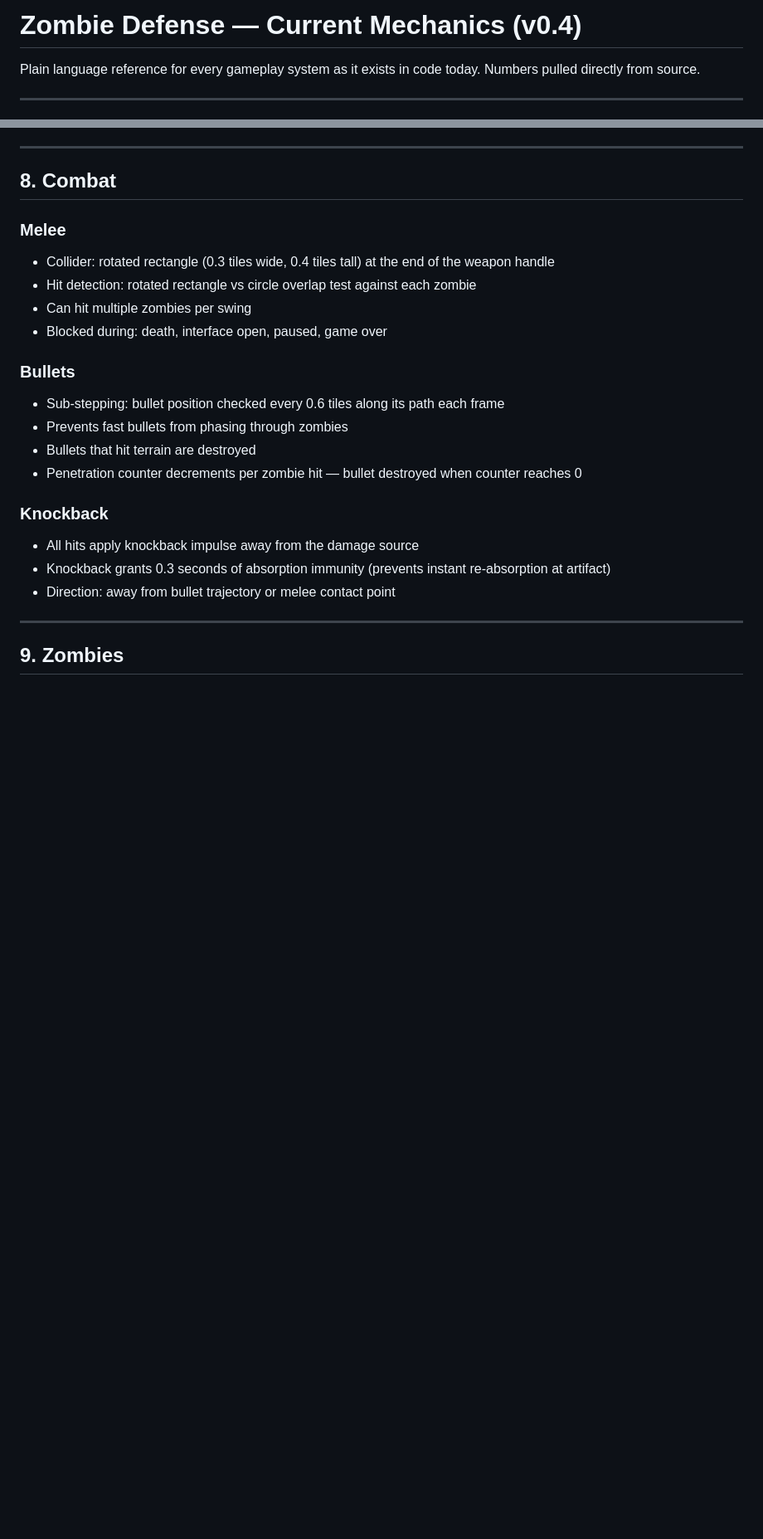
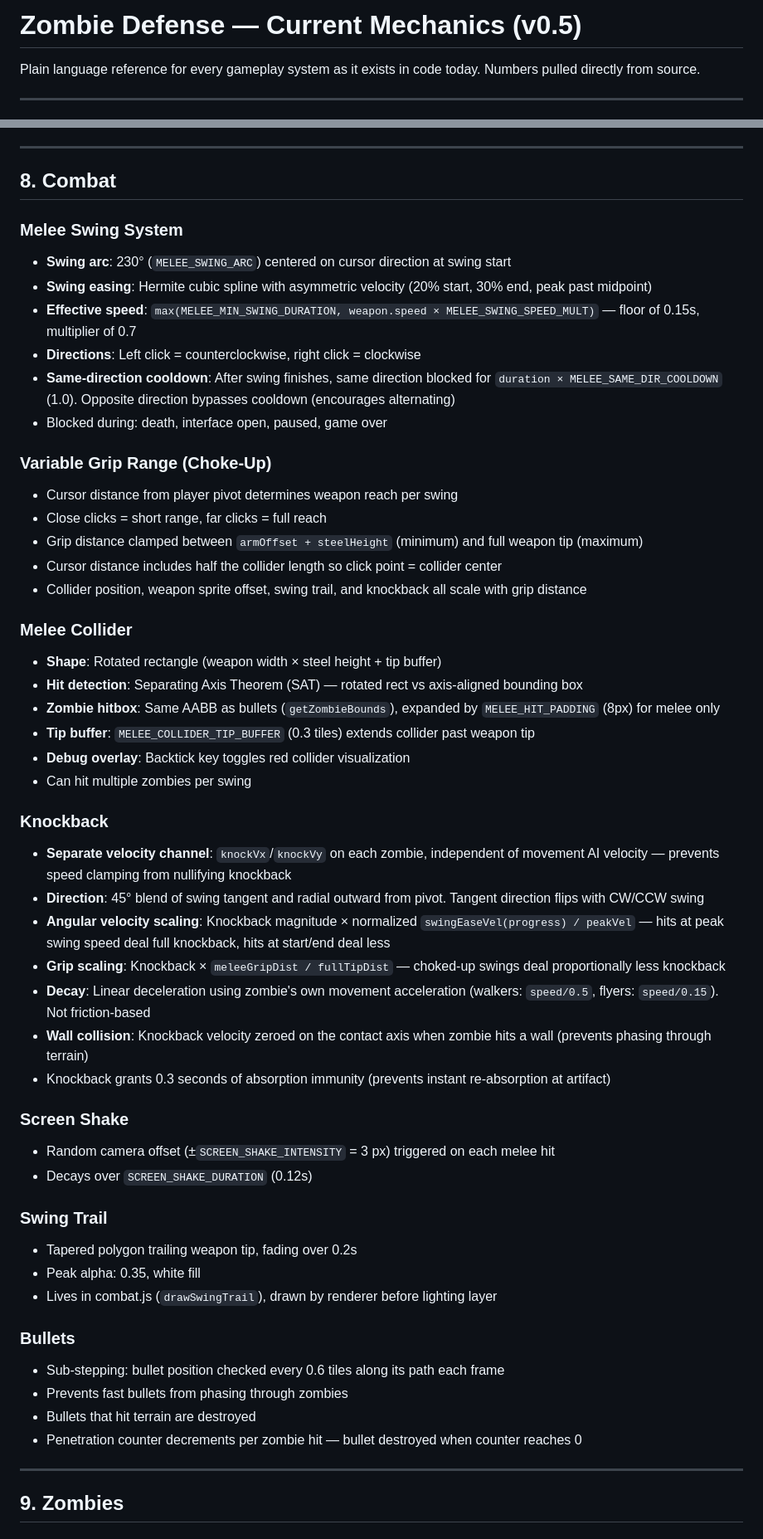
Before and after one commit to NoahTK113/Zombie-Defense, a Markdown page: Documentation/current_mechanics.md, 2 parts joined by grey strips. Shown at 83% size. Rendered like a GitHub page; blank space fills up the shorter version.

Commit message:
Update documentation for v0.5 combat overhaul
Co-Authored-By: Claude Opus 4.6 <noreply@anthropic.com>

```diff
--- a/Documentation/current_mechanics.md
+++ b/Documentation/current_mechanics.md
@@ -1,4 +1,4 @@
-# Zombie Defense — Current Mechanics (v0.4)
+# Zombie Defense — Current Mechanics (v0.5)
 
 Plain language reference for every gameplay system as it exists in code today. Numbers pulled directly from source.
 
@@ -250,22 +252,52 @@ All materials are available from wave 0 (no unlock gating):
 
 ## 8. Combat
 
-### Melee
-- Collider: rotated rectangle (0.3 tiles wide, 0.4 tiles tall) at the end of the weapon handle
-- Hit detection: rotated rectangle vs circle overlap test against each zombie
+### Melee Swing System
+- **Swing arc**: 230° (`MELEE_SWING_ARC`) centered on cursor direction at swing start
+- **Swing easing**: Hermite cubic spline with asymmetric velocity (20% start, 30% end, peak past midpoint)
+- **Effective speed**: `max(MELEE_MIN_SWING_DURATION, weapon.speed × MELEE_SWING_SPEED_MULT)` — floor of 0.15s, multiplier of 0.7
+- **Directions**: Left click = counterclockwise, right click = clockwise
+- **Same-direction cooldown**: After swing finishes, same direction blocked for `duration × MELEE_SAME_DIR_COOLDOWN` (1.0). Opposite direction bypasses cooldown (encourages alternating)
+- Blocked during: death, interface open, paused, game over
+
+### Variable Grip Range (Choke-Up)
+- Cursor distance from player pivot determines weapon reach per swing
+- Close clicks = short range, far clicks = full reach
+- Grip distance clamped between `armOffset + steelHeight` (minimum) and full weapon tip (maximum)
+- Cursor distance includes half the collider length so click point = collider center
+- Collider position, weapon sprite offset, swing trail, and knockback all scale with grip distance
+
+### Melee Collider
+- **Shape**: Rotated rectangle (weapon width × steel height + tip buffer)
+- **Hit detection**: Separating Axis Theorem (SAT) — rotated rect vs axis-aligned bounding box
+- **Zombie hitbox**: Same AABB as bullets (`getZombieBounds`), expanded by `MELEE_HIT_PADDING` (8px) for melee only
+- **Tip buffer**: `MELEE_COLLIDER_TIP_BUFFER` (0.3 tiles) extends collider past weapon tip
+- **Debug overlay**: Backtick key toggles red collider visualization
 - Can hit multiple zombies per swing
-- Blocked during: death, interface open, paused, game over
+
+### Knockback
+- **Separate velocity channel**: `knockVx`/`knockVy` on each zombie, independent of movement AI velocity — prevents speed clamping from nullifying knockback
+- **Direction**: 45° blend of swing tangent and radial outward from pivot. Tangent direction flips with CW/CCW swing
+- **Angular velocity scaling**: Knockback magnitude × normalized `swingEaseVel(progress) / peakVel` — hits at peak swing speed deal full knockback, hits at start/end deal less
+- **Grip scaling**: Knockback × `meleeGripDist / fullTipDist` — choked-up swings deal proportionally less knockback
+- **Decay**: Linear deceleration using zombie's own movement acceleration (walkers: `speed/0.5`, flyers: `speed/0.15`). Not friction-based
+- **Wall collision**: Knockback velocity zeroed on the contact axis when zombie hits a wall (prevents phasing through terrain)
+- Knockback grants 0.3 seconds of absorption immunity (prevents instant re-absorption at artifact)
+
+### Screen Shake
+- Random camera offset (±`SCREEN_SHAKE_INTENSITY` = 3 px) triggered on each melee hit
+- Decays over `SCREEN_SHAKE_DURATION` (0.12s)
+
+### Swing Trail
+- Tapered polygon trailing weapon tip, fading over 0.2s
+- Peak alpha: 0.35, white fill
+- Lives in combat.js (`drawSwingTrail`), drawn by renderer before lighting layer
 
 ### Bullets
 - Sub-stepping: bullet position checked every 0.6 tiles along its path each frame
 - Prevents fast bullets from phasing through zombies
 - Bullets that hit terrain are destroyed
 - Penetration counter decrements per zombie hit — bullet destroyed when counter reaches 0
-
-### Knockback
-- All hits apply knockback impulse away from the damage source
-- Knockback grants 0.3 seconds of absorption immunity (prevents instant re-absorption at artifact)
-- Direction: away from bullet trajectory or melee contact point
 
 ---
 
```
Also changed, not shown: other parts of Documentation/current_mechanics.md (+13 -8 lines), Documentation/ARCH.md (+1 -1 lines), Documentation/alignment.md (+2 -1 lines).
